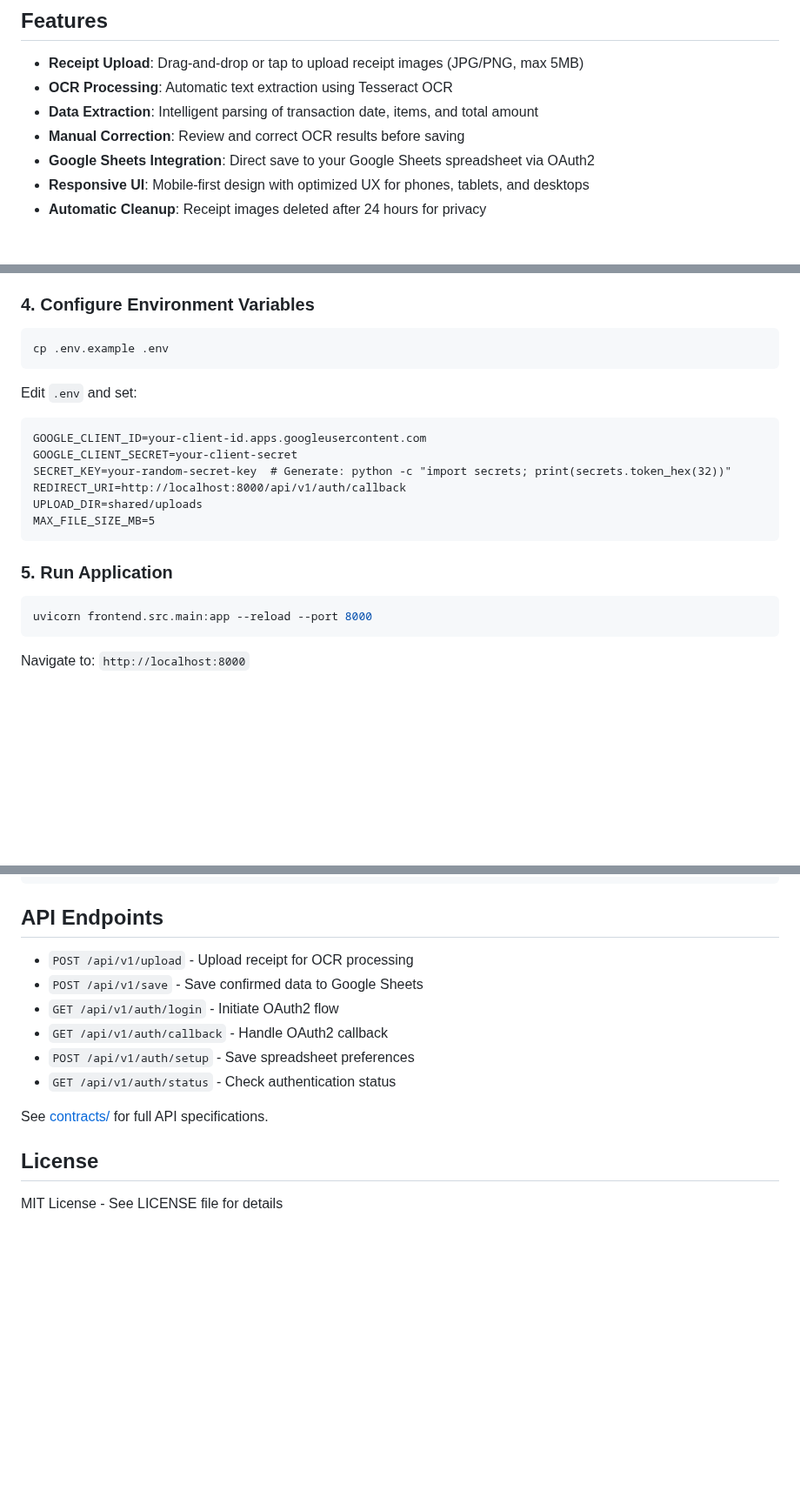
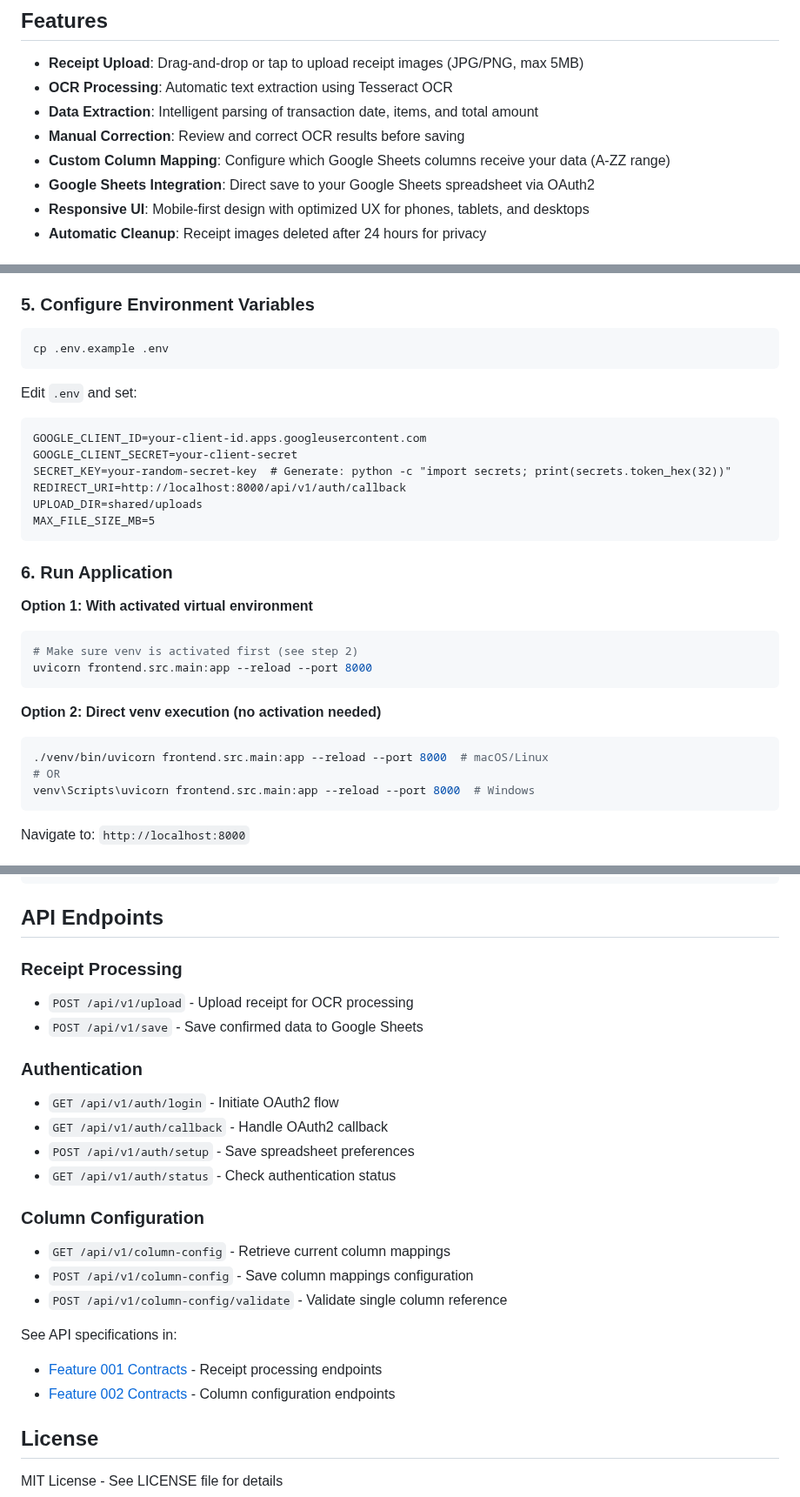
Before and after one commit to semilirbayu/receipt-input-app, a Markdown page: README.md, 3 parts joined by grey strips. Shown at 87% size. Rendered like a GitHub page; blank space fills up the shorter version.

````diff
--- a/README.md
+++ b/README.md
@@ -8,6 +8,7 @@ Upload receipt images, extract data via OCR, manually correct extracted fields,
 - **OCR Processing**: Automatic text extraction using Tesseract OCR
 - **Data Extraction**: Intelligent parsing of transaction date, items, and total amount
 - **Manual Correction**: Review and correct OCR results before saving
+- **Custom Column Mapping**: Configure which Google Sheets columns receive your data (A-ZZ range)
 - **Google Sheets Integration**: Direct save to your Google Sheets spreadsheet via OAuth2
 - **Responsive UI**: Mobile-first design with optimized UX for phones, tablets, and desktops
 - **Automatic Cleanup**: Receipt images deleted after 24 hours for privacy
@@ -57,7 +69,7 @@ pip install -r requirements.txt
    - Add Authorized Redirect URI: `http://localhost:8000/api/v1/auth/callback`
    - Copy Client ID and Client Secret
 
-### 4. Configure Environment Variables
+### 5. Configure Environment Variables
 
 ```bash
 cp .env.example .env
@@ -74,10 +86,19 @@ UPLOAD_DIR=shared/uploads
 MAX_FILE_SIZE_MB=5
 ```
 
-### 5. Run Application
+### 6. Run Application
 
+**Option 1: With activated virtual environment**
 ```bash
+# Make sure venv is activated first (see step 2)
 uvicorn frontend.src.main:app --reload --port 8000
+```
+
+**Option 2: Direct venv execution (no activation needed)**
+```bash
+./venv/bin/uvicorn frontend.src.main:app --reload --port 8000  # macOS/Linux
+# OR
+venv\Scripts\uvicorn frontend.src.main:app --reload --port 8000  # Windows
 ```
 
 Navigate to: `http://localhost:8000`
@@ -202,14 +243,24 @@ receipt-input-app/
 
 ## API Endpoints
 
+### Receipt Processing
 - `POST /api/v1/upload` - Upload receipt for OCR processing
 - `POST /api/v1/save` - Save confirmed data to Google Sheets
+
+### Authentication
 - `GET /api/v1/auth/login` - Initiate OAuth2 flow
 - `GET /api/v1/auth/callback` - Handle OAuth2 callback
 - `POST /api/v1/auth/setup` - Save spreadsheet preferences
 - `GET /api/v1/auth/status` - Check authentication status
 
-See [contracts/](specs/001-feature-receipt-processing/contracts/) for full API specifications.
+### Column Configuration
+- `GET /api/v1/column-config` - Retrieve current column mappings
+- `POST /api/v1/column-config` - Save column mappings configuration
+- `POST /api/v1/column-config/validate` - Validate single column reference
+
+See API specifications in:
+- [Feature 001 Contracts](specs/001-feature-receipt-processing/contracts/) - Receipt processing endpoints
+- [Feature 002 Contracts](specs/002-feature-select-column/contracts/) - Column configuration endpoints
 
 ## License
 
````
Also changed, not shown: other parts of README.md (+43 -12 lines).
